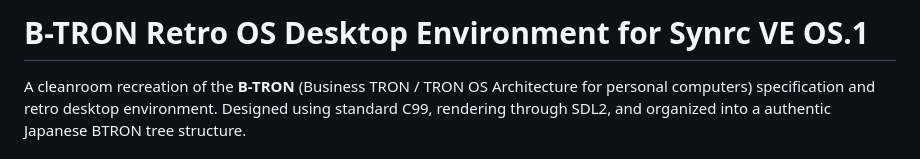
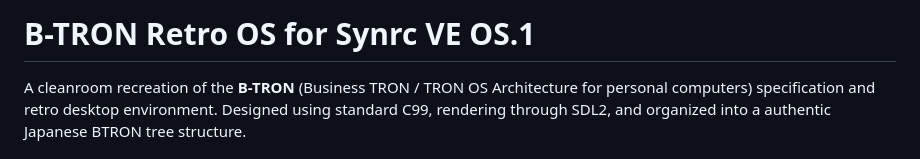
Before and after one commit to bitedits/b-tron, a Markdown page: README.md, the part around the change. Rendered like a GitHub page.

```diff
--- a/README.md
+++ b/README.md
@@ -1,4 +1,4 @@
-# B-TRON Retro OS Desktop Environment for Synrc VE OS.1
+# B-TRON Retro OS for Synrc VE OS.1
 
 A cleanroom recreation of the **B-TRON** (Business TRON / TRON OS Architecture for personal computers)
 specification and retro desktop environment. Designed using standard C99, rendering through SDL2,
```
